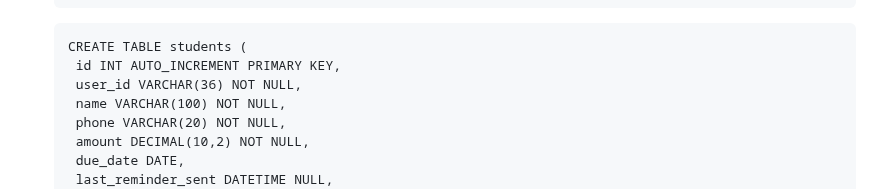
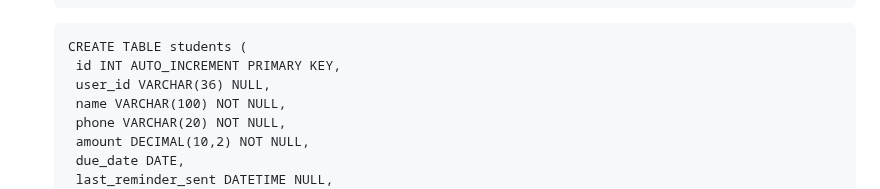
Before and after one commit to NishitP1/WhatsappFeeReminder, a Markdown page: README.md, the part around the change. Rendered like a GitHub page.

````diff
--- a/README.md
+++ b/README.md
@@ -70,7 +70,7 @@ The WhatsApp Fee Reminder System is a web application designed to automate fee r
    ```
    CREATE TABLE students (
     id INT AUTO_INCREMENT PRIMARY KEY,
-    user_id VARCHAR(36) NOT NULL,
+    user_id VARCHAR(36) NULL,
     name VARCHAR(100) NOT NULL,
     phone VARCHAR(20) NOT NULL,
     amount DECIMAL(10,2) NOT NULL,
````
